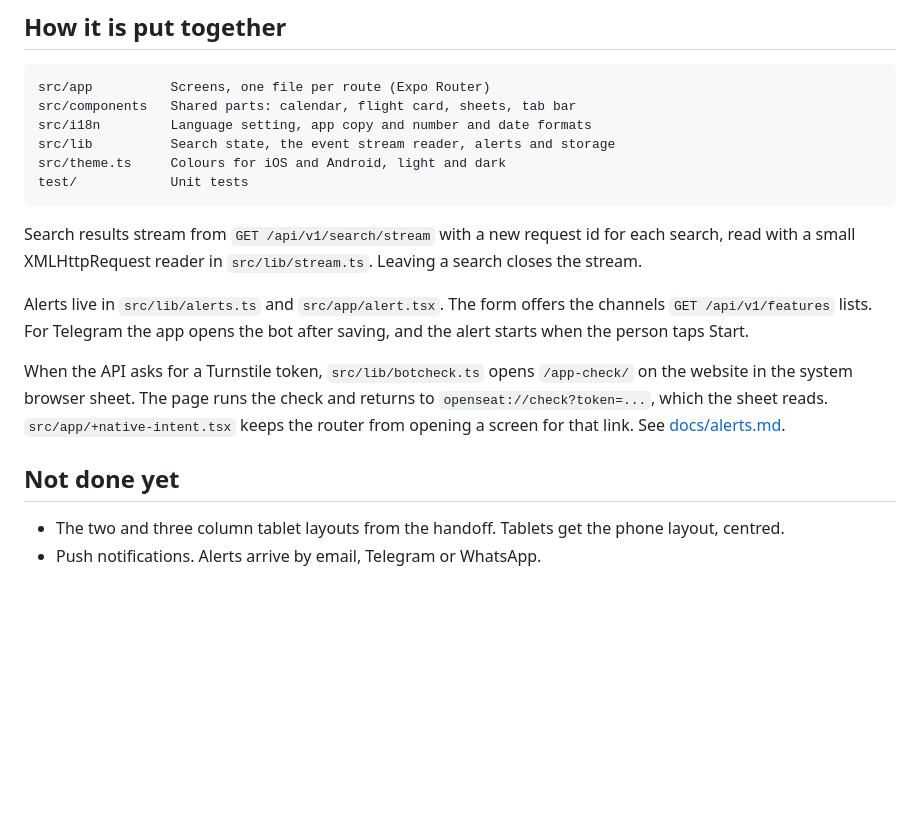
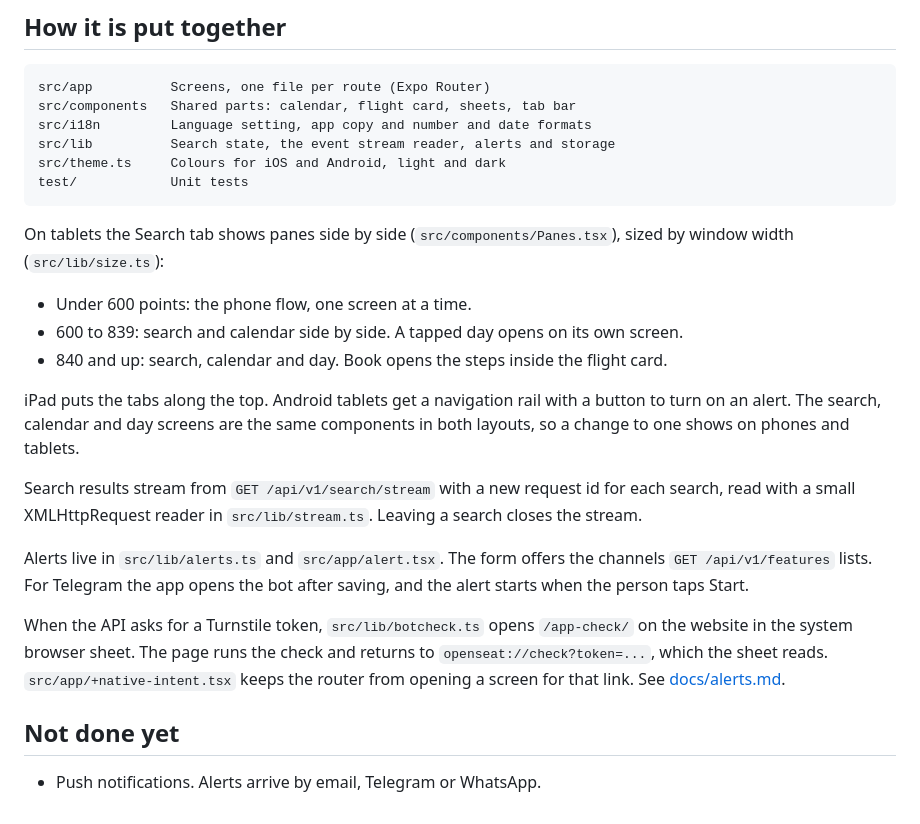
Before and after one commit to njarrar/openseat, a Markdown page: apps/mobile/README.md, the part around the change. Rendered like a GitHub page; blank space fills up the shorter version.

````diff
--- a/apps/mobile/README.md
+++ b/apps/mobile/README.md
@@ -93,6 +93,14 @@ src/theme.ts     Colours for iOS and Android, light and dark
 test/            Unit tests
 ```
 
+On tablets the Search tab shows panes side by side (`src/components/Panes.tsx`), sized by window width (`src/lib/size.ts`):
+
+- Under 600 points: the phone flow, one screen at a time.
+- 600 to 839: search and calendar side by side. A tapped day opens on its own screen.
+- 840 and up: search, calendar and day. Book opens the steps inside the flight card.
+
+iPad puts the tabs along the top. Android tablets get a navigation rail with a button to turn on an alert. The search, calendar and day screens are the same components in both layouts, so a change to one shows on phones and tablets.
+
 Search results stream from `GET /api/v1/search/stream` with a new request id for each search, read with a small XMLHttpRequest reader in `src/lib/stream.ts`. Leaving a search closes the stream.
 
 Alerts live in `src/lib/alerts.ts` and `src/app/alert.tsx`. The form offers the channels `GET /api/v1/features` lists. For Telegram the app opens the bot after saving, and the alert starts when the person taps Start.
@@ -101,5 +109,4 @@ When the API asks for a Turnstile token, `src/lib/botcheck.ts` opens `/app-check
 
 ## Not done yet
 
-- The two and three column tablet layouts from the handoff. Tablets get the phone layout, centred.
 - Push notifications. Alerts arrive by email, Telegram or WhatsApp.
````
Also changed, not shown: README.md (+6 -1 lines), docs/screenshots/mobile-android-tablet-en.png (added), docs/screenshots/mobile-ipad-en.png (added), 15 other files.
